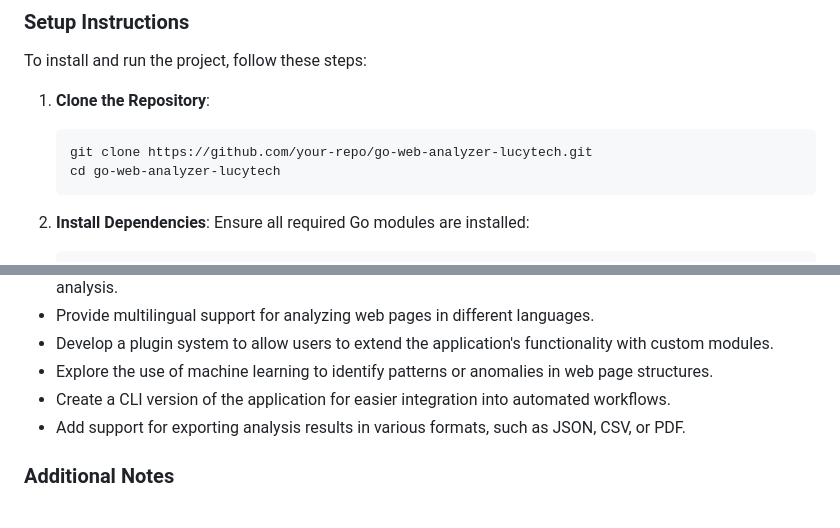
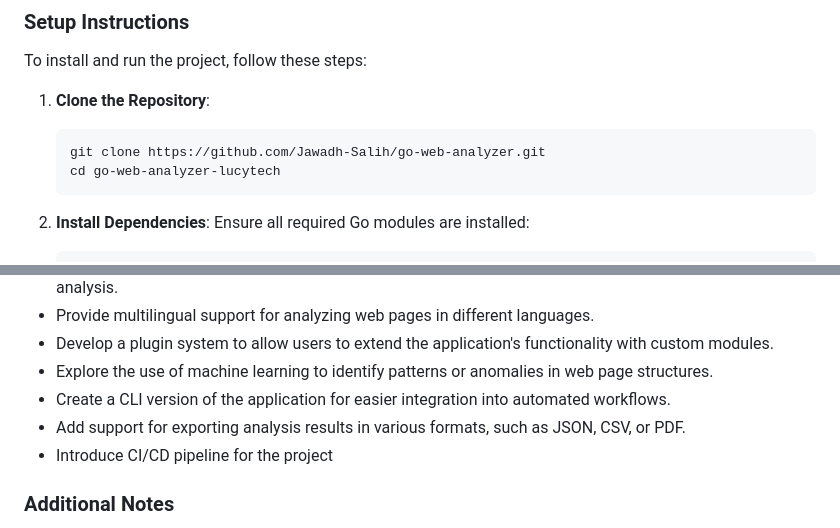
Before and after one commit to Jawadh-Salih/go-web-analyzer, a Markdown page: ReadMe.md, 2 parts joined by grey strips. Drawn GitHub-style.

````diff
--- a/ReadMe.md
+++ b/ReadMe.md
@@ -28,7 +28,7 @@ To install and run the project, follow these steps:
 
 1. **Clone the Repository**:
     ```bash
-    git clone https://github.com/your-repo/go-web-analyzer-lucytech.git
+    git clone https://github.com/Jawadh-Salih/go-web-analyzer.git
     cd go-web-analyzer-lucytech
     ```
 
@@ -85,6 +85,7 @@ I was using http.Get to check the URL accessibility. But it was not performant e
 - Explore the use of machine learning to identify patterns or anomalies in web page structures.
 - Create a CLI version of the application for easier integration into automated workflows.
 - Add support for exporting analysis results in various formats, such as JSON, CSV, or PDF.
+- Introduce CI/CD pipeline for the project
 
 ### Additional Notes
 - Ensure all dependencies are installed before running the project.
````
